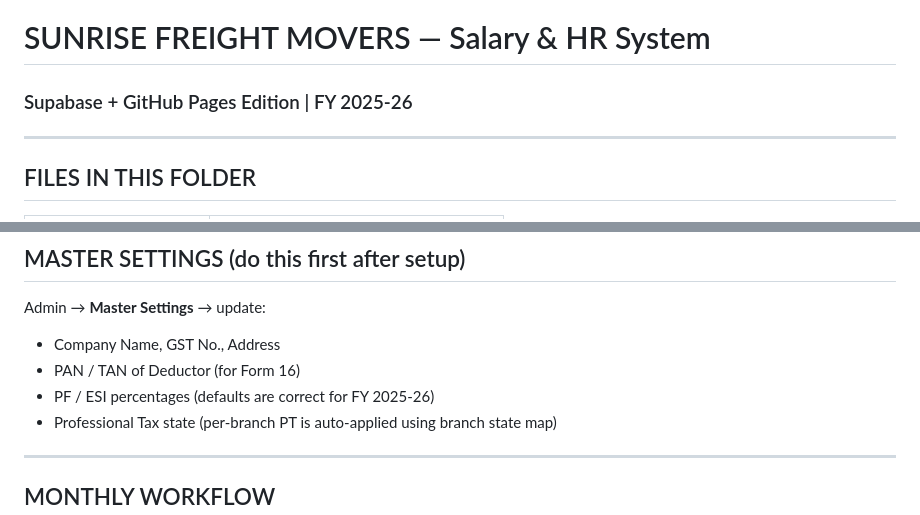
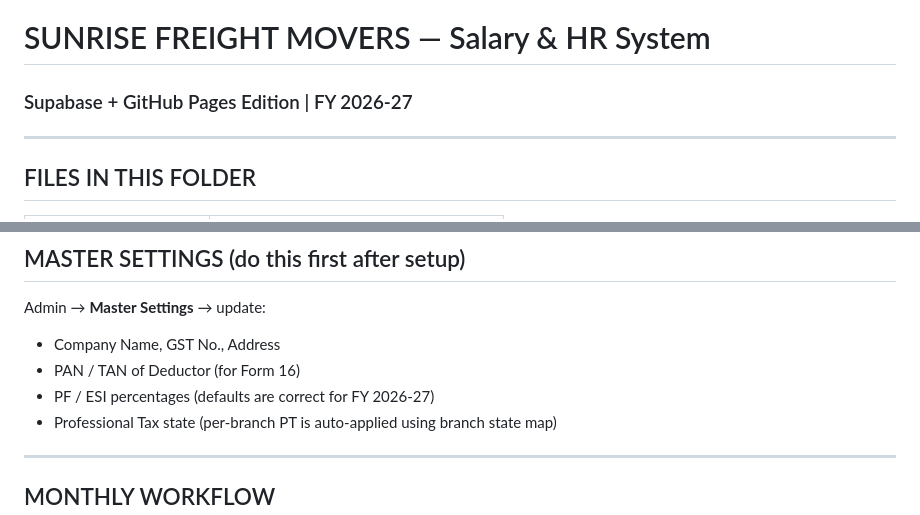
Before and after one commit to SFMPL-0/SALARY, a Markdown page: README.md, 2 parts joined by grey strips. Rendered like a GitHub page.

```diff
--- a/README.md
+++ b/README.md
@@ -1,5 +1,5 @@
 # SUNRISE FREIGHT MOVERS — Salary & HR System
-### Supabase + GitHub Pages Edition | FY 2025-26
+### Supabase + GitHub Pages Edition | FY 2026-27
 
 ---
 
@@ -205,7 +205,7 @@ Branch users login at the same URL → click **"Branch Login"** tab
 Admin → **Master Settings** → update:
 - Company Name, GST No., Address
 - PAN / TAN of Deductor (for Form 16)
-- PF / ESI percentages (defaults are correct for FY 2025-26)
+- PF / ESI percentages (defaults are correct for FY 2026-27)
 - Professional Tax state (per-branch PT is auto-applied using branch state map)
 
 ---
```
